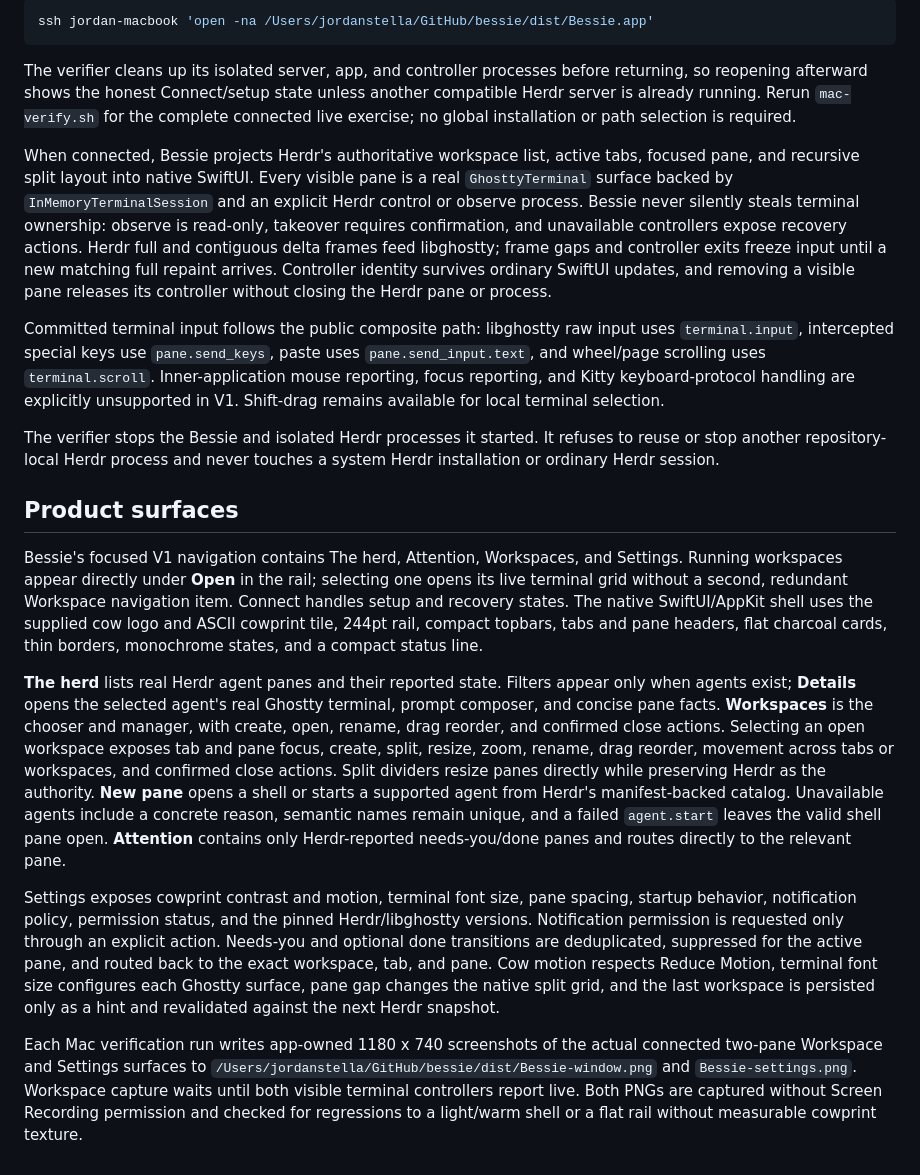
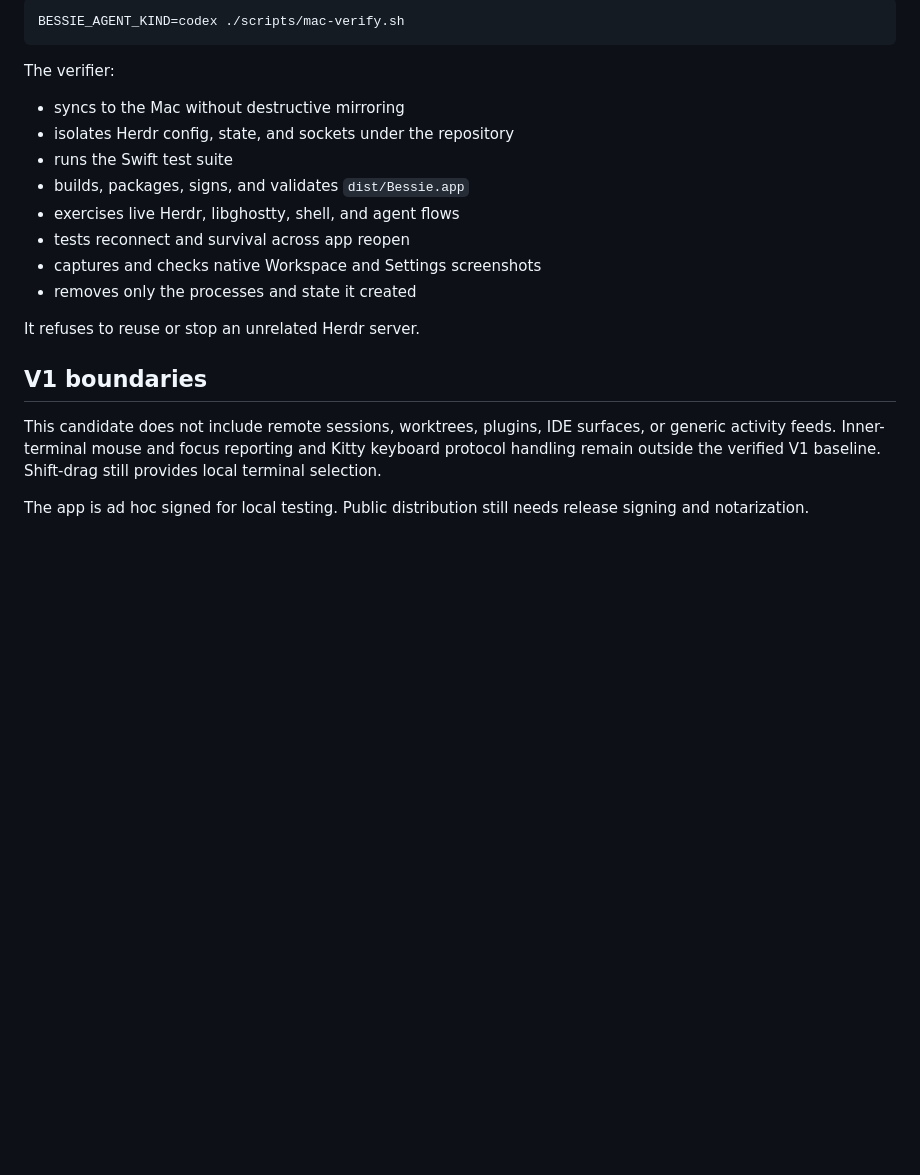
Before and after one commit to skeletor-js/bessie, a Markdown page: README.md, the part around the change printed below. GitHub-like rendering; blank space fills up the shorter version.

````diff
--- a/README.md
+++ b/README.md
@@ -17,22 +123,23 @@ After a passing run, inspect the packaged artifact with:
 
 ```bash
-ssh jordan-macbook 'open -na /Users/jordanstella/GitHub/bessie/dist/Bessie.app'
+BESSIE_AGENT_KIND=codex ./scripts/mac-verify.sh
 ```
 
-The verifier cleans up its isolated server, app, and controller processes before returning, so reopening afterward shows the honest Connect/setup state unless another compatible Herdr server is already running. Rerun `mac-verify.sh` for the complete connected live exercise; no global installation or path selection is required.
+The verifier:
 
-When connected, Bessie projects Herdr's authoritative workspace list, active tabs, focused pane, and recursive split layout into native SwiftUI. Every visible pane is a real `GhosttyTerminal` surface backed by `InMemoryTerminalSession` and an explicit Herdr control or observe process. Bessie never silently steals terminal ownership: observe is read-only, takeover requires confirmation, and unavailable controllers expose recovery actions. Herdr full and contiguous delta frames feed libghostty; frame gaps and controller exits freeze input until a new matching full repaint arrives. Controller identity survives ordinary SwiftUI updates, and removing a visible pane releases its controller without closing the Herdr pane or process.
+- syncs to the Mac without destructive mirroring
+- isolates Herdr config, state, and sockets under the repository
+- runs the Swift test suite
+- builds, packages, signs, and validates `dist/Bessie.app`
+- exercises live Herdr, libghostty, shell, and agent flows
+- tests reconnect and survival across app reopen
+- captures and checks native Workspace and Settings screenshots
+- removes only the processes and state it created
 
-Committed terminal input follows the public composite path: libghostty raw input uses `terminal.input`, intercepted special keys use `pane.send_keys`, paste uses `pane.send_input.text`, and wheel/page scrolling uses `terminal.scroll`. Inner-application mouse reporting, focus reporting, and Kitty keyboard-protocol handling are explicitly unsupported in V1. Shift-drag remains available for local terminal selection.
+It refuses to reuse or stop an unrelated Herdr server.
 
-The verifier stops the Bessie and isolated Herdr processes it started. It refuses to reuse or stop another repository-local Herdr process and never touches a system Herdr installation or ordinary Herdr session.
+## V1 boundaries
 
-## Product surfaces
+This candidate does not include remote sessions, worktrees, plugins, IDE surfaces, or generic activity feeds. Inner-terminal mouse and focus reporting and Kitty keyboard protocol handling remain outside the verified V1 baseline. Shift-drag still provides local terminal selection.
 
-Bessie's focused V1 navigation contains The herd, Attention, Workspaces, and Settings. Running workspaces appear directly under **Open** in the rail; selecting one opens its live terminal grid without a second, redundant Workspace navigation item. Connect handles setup and recovery states. The native SwiftUI/AppKit shell uses the supplied cow logo and ASCII cowprint tile, 244pt rail, compact topbars, tabs and pane headers, flat charcoal cards, thin borders, monochrome states, and a compact status line.
-
-**The herd** lists real Herdr agent panes and their reported state. Filters appear only when agents exist; **Details** opens the selected agent's real Ghostty terminal, prompt composer, and concise pane facts. **Workspaces** is the chooser and manager, with create, open, rename, drag reorder, and confirmed close actions. Selecting an open workspace exposes tab and pane focus, create, split, resize, zoom, rename, drag reorder, movement across tabs or workspaces, and confirmed close actions. Split dividers resize panes directly while preserving Herdr as the authority. **New pane** opens a shell or starts a supported agent from Herdr's manifest-backed catalog. Unavailable agents include a concrete reason, semantic names remain unique, and a failed `agent.start` leaves the valid shell pane open. **Attention** contains only Herdr-reported needs-you/done panes and routes directly to the relevant pane.
-
-Settings exposes cowprint contrast and motion, terminal font size, pane spacing, startup behavior, notification policy, permission status, and the pinned Herdr/libghostty versions. Notification permission is requested only through an explicit action. Needs-you and optional done transitions are deduplicated, suppressed for the active pane, and routed back to the exact workspace, tab, and pane. Cow motion respects Reduce Motion, terminal font size configures each Ghostty surface, pane gap changes the native split grid, and the last workspace is persisted only as a hint and revalidated against the next Herdr snapshot.
-
-Each Mac verification run writes app-owned 1180 x 740 screenshots of the actual connected two-pane Workspace and Settings surfaces to `/Users/jordanstella/GitHub/bessie/dist/Bessie-window.png` and `Bessie-settings.png`. Workspace capture waits until both visible terminal controllers report live. Both PNGs are captured without Screen Recording permission and checked for regressions to a light/warm shell or a flat rail without measurable cowprint texture.
+The app is ad hoc signed for local testing. Public distribution still needs release signing and notarization.
````
Also changed, not shown: other parts of README.md (+114 -8 lines), docs/reports/goal-progress.md (+5 -2 lines), docs/reports/mac-v1-alpha.md (+6 -3 lines), .github/assets/bessie-social-preview-dark.png (added), .github/assets/bessie-social-preview-light.png (added), .github/assets/settings.png (added), .github/assets/workspace.png (added), 2 other files.
